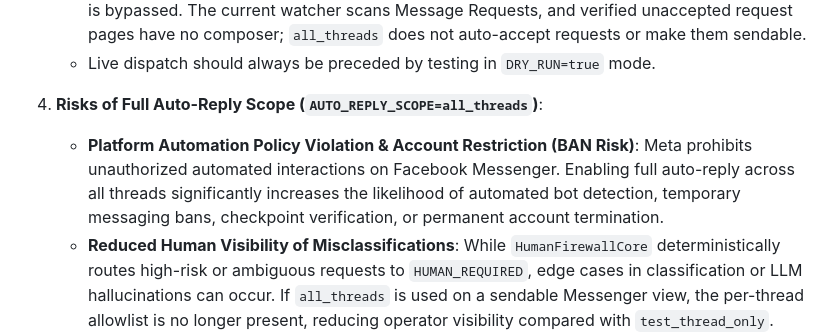
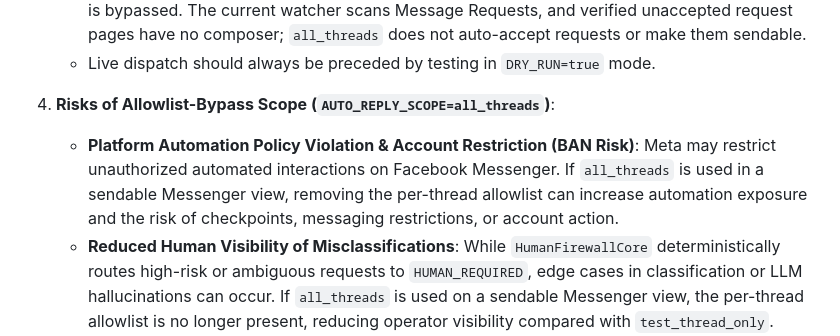
Before and after one commit to moruku36/messenger-human-firewall, a Markdown page: SECURITY.md, the part around the change. Drawn GitHub-style.

Commit message:
docs: avoid overstating all_threads as full auto reply

```diff
--- a/SECURITY.md
+++ b/SECURITY.md
@@ -25,9 +25,9 @@ We will acknowledge your report within 48 hours and work with you on an expedite
    - In the default `AUTO_REPLY_SCOPE=test_thread_only` mode, live dispatch (`DRY_RUN=false`) is limited to the thread matching `ALLOWED_TEST_THREAD_ID`. In `all_threads` mode, only that allowlist check is bypassed. The current watcher scans Message Requests, and verified unaccepted request pages have no composer; `all_threads` does not auto-accept requests or make them sendable.
    - Live dispatch should always be preceded by testing in `DRY_RUN=true` mode.
 
-4. **Risks of Full Auto-Reply Scope (`AUTO_REPLY_SCOPE=all_threads`)**:
+4. **Risks of Allowlist-Bypass Scope (`AUTO_REPLY_SCOPE=all_threads`)**:
    - **Platform Automation Policy Violation & Account Restriction (BAN Risk)**:
-     Meta prohibits unauthorized automated interactions on Facebook Messenger. Enabling full auto-reply across all threads significantly increases the likelihood of automated bot detection, temporary messaging bans, checkpoint verification, or permanent account termination.
+     Meta may restrict unauthorized automated interactions on Facebook Messenger. If `all_threads` is used in a sendable Messenger view, removing the per-thread allowlist can increase automation exposure and the risk of checkpoints, messaging restrictions, or account action.
    - **Reduced Human Visibility of Misclassifications**:
      While `HumanFirewallCore` deterministically routes high-risk or ambiguous requests to `HUMAN_REQUIRED`, edge cases in classification or LLM hallucinations can occur. If `all_threads` is used on a sendable Messenger view, the per-thread allowlist is no longer present, reducing operator visibility compared with `test_thread_only`. Unaccepted Message Requests themselves remain unsendable because no composer is present.
    - **Mechanical Engagement with Impersonators & Adversaries**:
```
